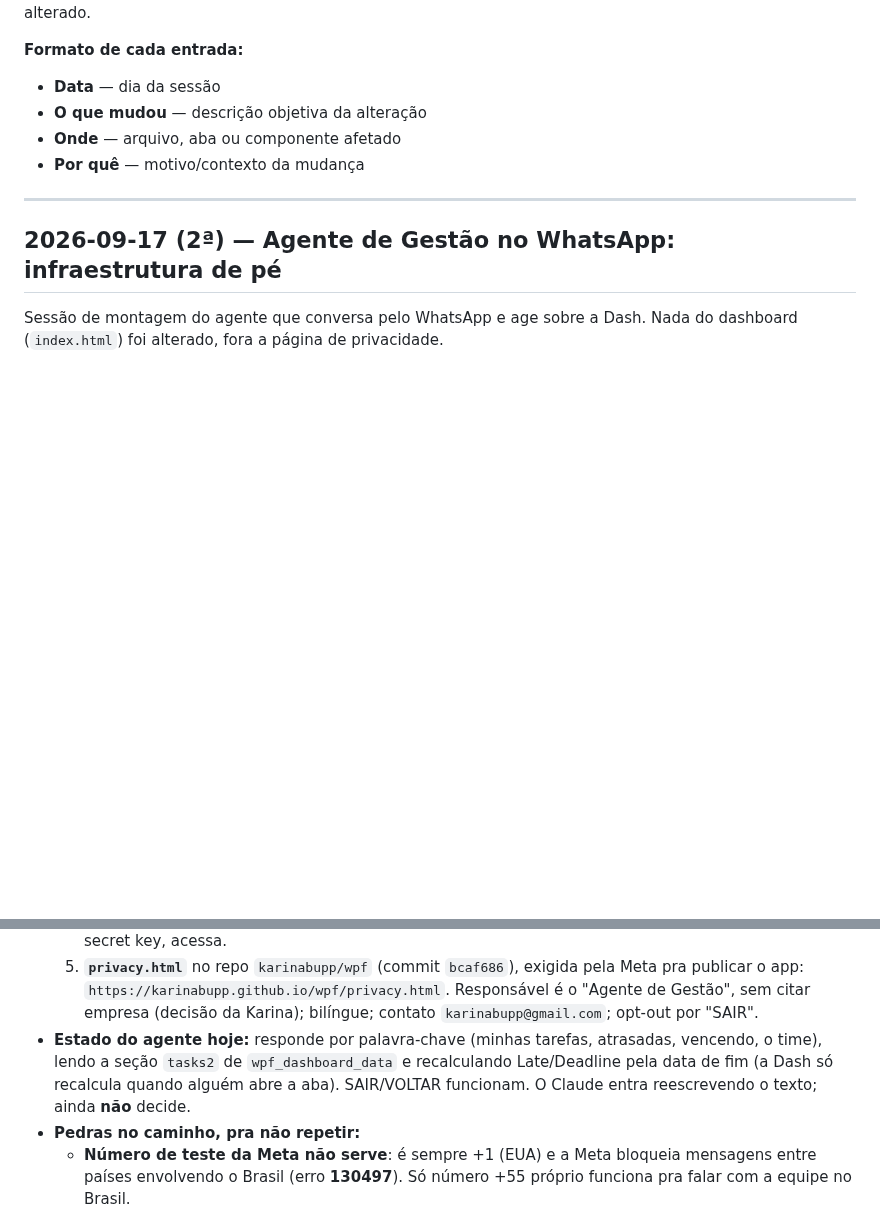
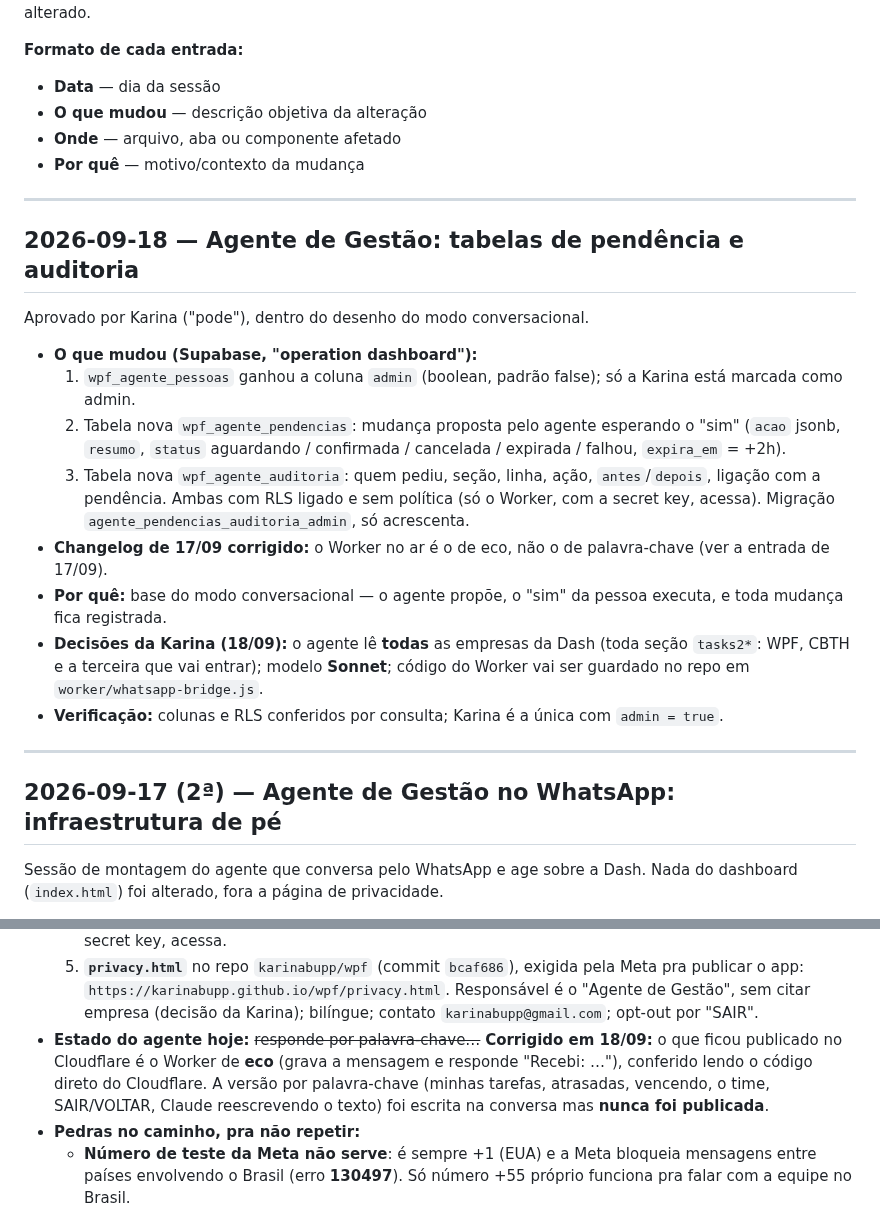
Before and after one commit to karinabupp/wpf, a Markdown page: claude/Changelog.md, 2 parts joined by grey strips. Drawn GitHub-style; blank space fills up the shorter version.

Commit message:
Docs: fix 17/09 entry (echo Worker is what is live); log agent tables of 18/09

```diff
--- a/claude/Changelog.md
+++ b/claude/Changelog.md
@@ -9,6 +9,33 @@ toda sessão em que algo for alterado.
 - **O que mudou** — descrição objetiva da alteração
 - **Onde** — arquivo, aba ou componente afetado
 - **Por quê** — motivo/contexto da mudança
+
+---
+
+## 2026-09-18 — Agente de Gestão: tabelas de pendência e auditoria
+
+Aprovado por Karina ("pode"), dentro do desenho do modo conversacional.
+
+- **O que mudou (Supabase, "operation dashboard"):**
+  1. `wpf_agente_pessoas` ganhou a coluna `admin` (boolean, padrão false);
+     só a Karina está marcada como admin.
+  2. Tabela nova `wpf_agente_pendencias`: mudança proposta pelo agente
+     esperando o "sim" (`acao` jsonb, `resumo`, `status` aguardando /
+     confirmada / cancelada / expirada / falhou, `expira_em` = +2h).
+  3. Tabela nova `wpf_agente_auditoria`: quem pediu, seção, linha, ação,
+     `antes`/`depois`, ligação com a pendência.
+  Ambas com RLS ligado e sem política (só o Worker, com a secret key,
+  acessa). Migração `agente_pendencias_auditoria_admin`, só acrescenta.
+- **Changelog de 17/09 corrigido:** o Worker no ar é o de eco, não o de
+  palavra-chave (ver a entrada de 17/09).
+- **Por quê:** base do modo conversacional — o agente propõe, o "sim" da
+  pessoa executa, e toda mudança fica registrada.
+- **Decisões da Karina (18/09):** o agente lê **todas** as empresas da Dash
+  (toda seção `tasks2*`: WPF, CBTH e a terceira que vai entrar); modelo
+  **Sonnet**; código do Worker vai ser guardado no repo em
+  `worker/whatsapp-bridge.js`.
+- **Verificação:** colunas e RLS conferidos por consulta; Karina é a única
+  com `admin = true`.
 
 ---
 
@@ -41,11 +68,12 @@ Nada do dashboard (`index.html`) foi alterado, fora a página de privacidade.
      `https://karinabupp.github.io/wpf/privacy.html`. Responsável é o
      "Agente de Gestão", sem citar empresa (decisão da Karina); bilíngue;
      contato `karinabupp@gmail.com`; opt-out por "SAIR".
-- **Estado do agente hoje:** responde por palavra-chave (minhas tarefas,
-  atrasadas, vencendo, o time), lendo a seção `tasks2` de
-  `wpf_dashboard_data` e recalculando Late/Deadline pela data de fim (a Dash
-  só recalcula quando alguém abre a aba). SAIR/VOLTAR funcionam. O Claude
-  entra reescrevendo o texto; ainda **não** decide.
+- **Estado do agente hoje:** ~~responde por palavra-chave…~~ **Corrigido em
+  18/09:** o que ficou publicado no Cloudflare é o Worker de **eco** (grava a
+  mensagem e responde "Recebi: …"), conferido lendo o código direto do
+  Cloudflare. A versão por palavra-chave (minhas tarefas, atrasadas,
+  vencendo, o time, SAIR/VOLTAR, Claude reescrevendo o texto) foi escrita
+  na conversa mas **nunca foi publicada**.
 - **Pedras no caminho, pra não repetir:**
   - **Número de teste da Meta não serve**: é sempre +1 (EUA) e a Meta bloqueia
     mensagens entre países envolvendo o Brasil (erro **130497**). Só número
```
